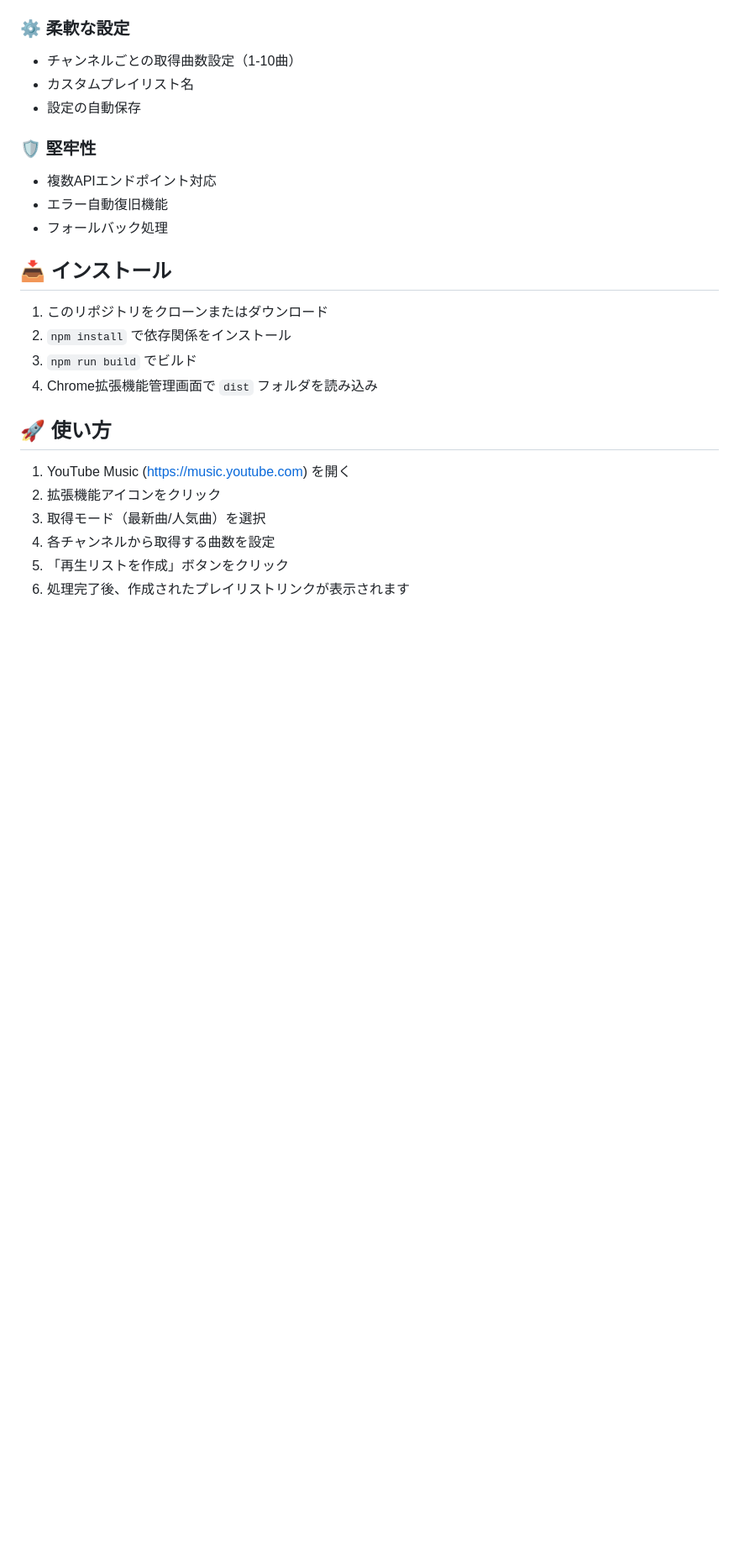
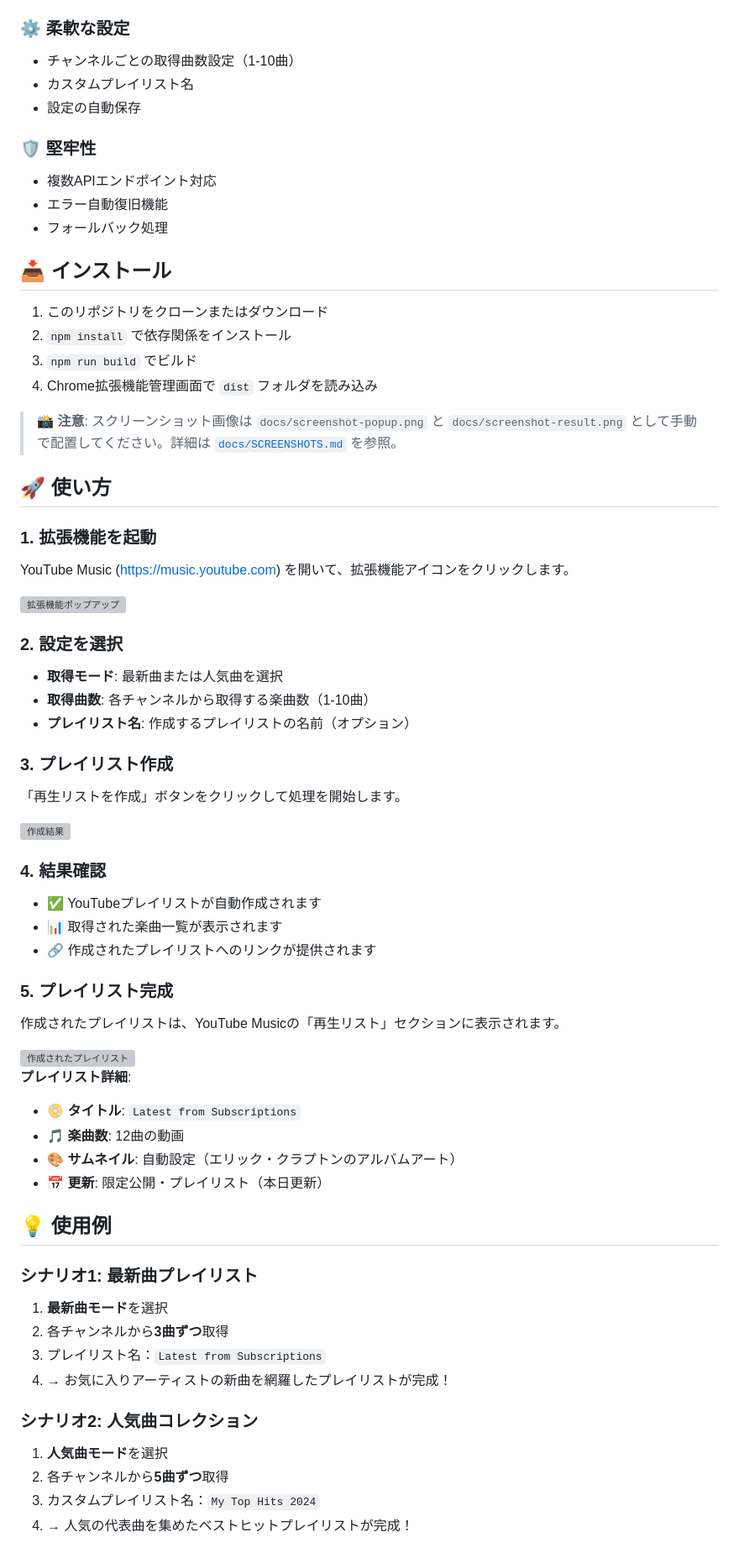
Before and after one commit to charge0315/yt-music-playlist-ext, a Markdown page: README.md, the part around one of its changes. Shown at 84% size. Rendered like a GitHub page; blank space fills up the shorter version; grey boxes are pictures that could not be loaded.

Commit message:
README.md更新 - スクリーンショット対応、使用例詳細追加、完全なワークフロー説明

```diff
--- a/README.md
+++ b/README.md
@@ -37,11 +37,52 @@ YouTube Musicの登録チャンネルから楽曲を自動収集し、YouTubeプ
 3. `npm run build` でビルド
 4. Chrome拡張機能管理画面で `dist` フォルダを読み込み
 
+> **📸 注意**: スクリーンショット画像は `docs/screenshot-popup.png` と `docs/screenshot-result.png` として手動で配置してください。詳細は [`docs/SCREENSHOTS.md`](docs/SCREENSHOTS.md) を参照。
+
 ## 🚀 使い方
 
-1. YouTube Music (https://music.youtube.com) を開く
-2. 拡張機能アイコンをクリック
-3. 取得モード（最新曲/人気曲）を選択
-4. 各チャンネルから取得する曲数を設定
-5. 「再生リストを作成」ボタンをクリック
-6. 処理完了後、作成されたプレイリストリンクが表示されます
+### 1. 拡張機能を起動
+YouTube Music (https://music.youtube.com) を開いて、拡張機能アイコンをクリックします。
+
+<img src="docs/screenshot-popup.png" alt="拡張機能ポップアップ" width="400">
+
+### 2. 設定を選択
+- **取得モード**: 最新曲または人気曲を選択
+- **取得曲数**: 各チャンネルから取得する楽曲数（1-10曲）
+- **プレイリスト名**: 作成するプレイリストの名前（オプション）
+
+### 3. プレイリスト作成
+「再生リストを作成」ボタンをクリックして処理を開始します。
+
+<img src="docs/screenshot-result.png" alt="作成結果" width="400">
+
+### 4. 結果確認
+- ✅ YouTubeプレイリストが自動作成されます
+- 📊 取得された楽曲一覧が表示されます
+- 🔗 作成されたプレイリストへのリンクが提供されます
+
+### 5. プレイリスト完成
+作成されたプレイリストは、YouTube Musicの「再生リスト」セクションに表示されます。
+
+<img src="docs/screenshot-playlist.png" alt="作成されたプレイリスト" width="400">
+
+**プレイリスト詳細**:
+- 📀 **タイトル**: `Latest from Subscriptions`
+- 🎵 **楽曲数**: 12曲の動画
+- 🎨 **サムネイル**: 自動設定（エリック・クラプトンのアルバムアート）
+- 📅 **更新**: 限定公開・プレイリスト（本日更新）
+
+## 💡 使用例
+
+### シナリオ1: 最新曲プレイリスト
+1. **最新曲モード**を選択
+2. 各チャンネルから**3曲ずつ**取得
+3. プレイリスト名：`Latest from Subscriptions`
+4. → お気に入りアーティストの新曲を網羅したプレイリストが完成！
+
+### シナリオ2: 人気曲コレクション
+1. **人気曲モード**を選択
+2. 各チャンネルから**5曲ずつ**取得
+3. カスタムプレイリスト名：`My Top Hits 2024`
+4. → 人気の代表曲を集めたベストヒットプレイリストが完成！
+
```
Also changed, not shown: other parts of README.md (+18 -0 lines), docs/README.md (added, +34 -0 lines), docs/SCREENSHOTS.md (added, +37 -0 lines).
